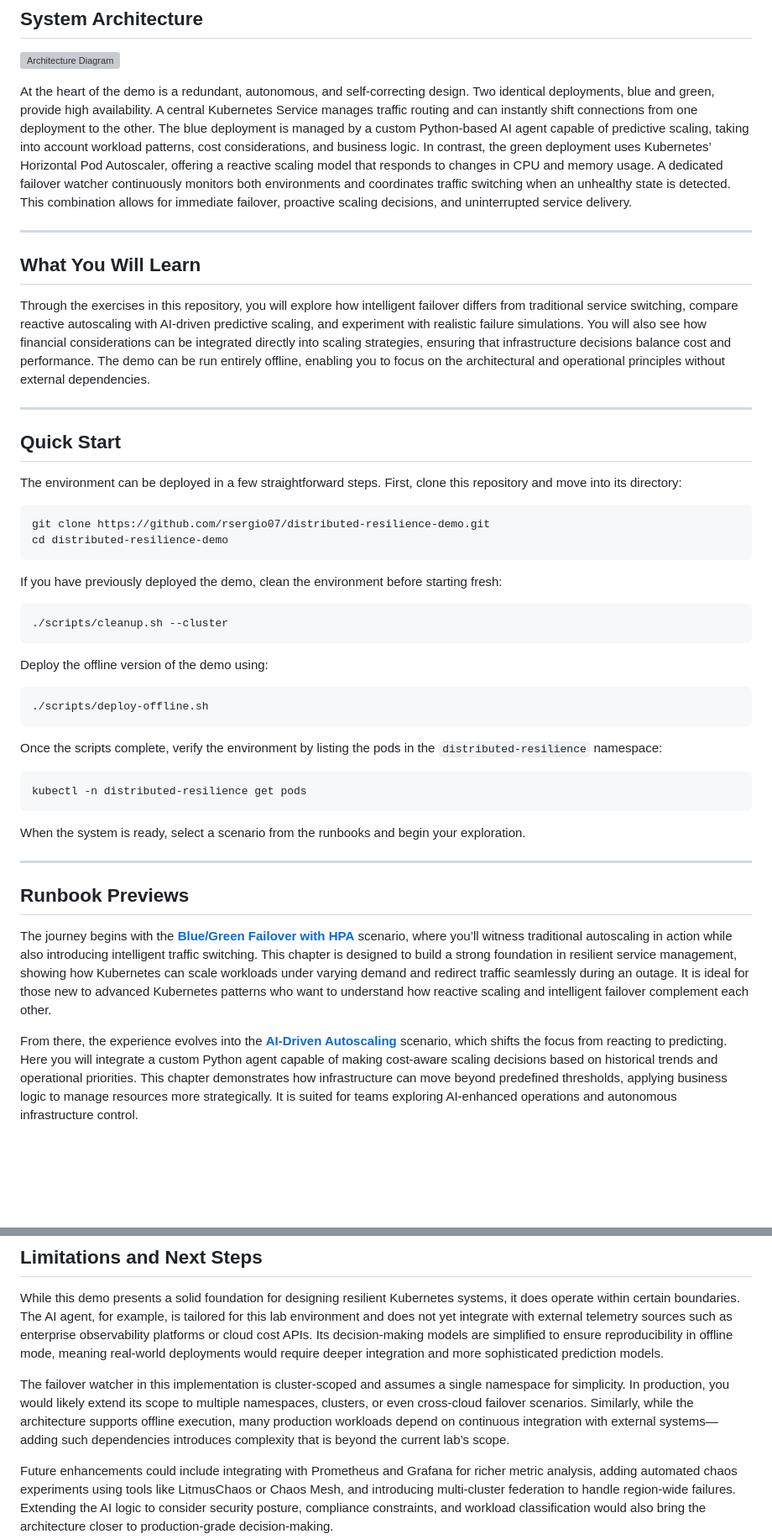
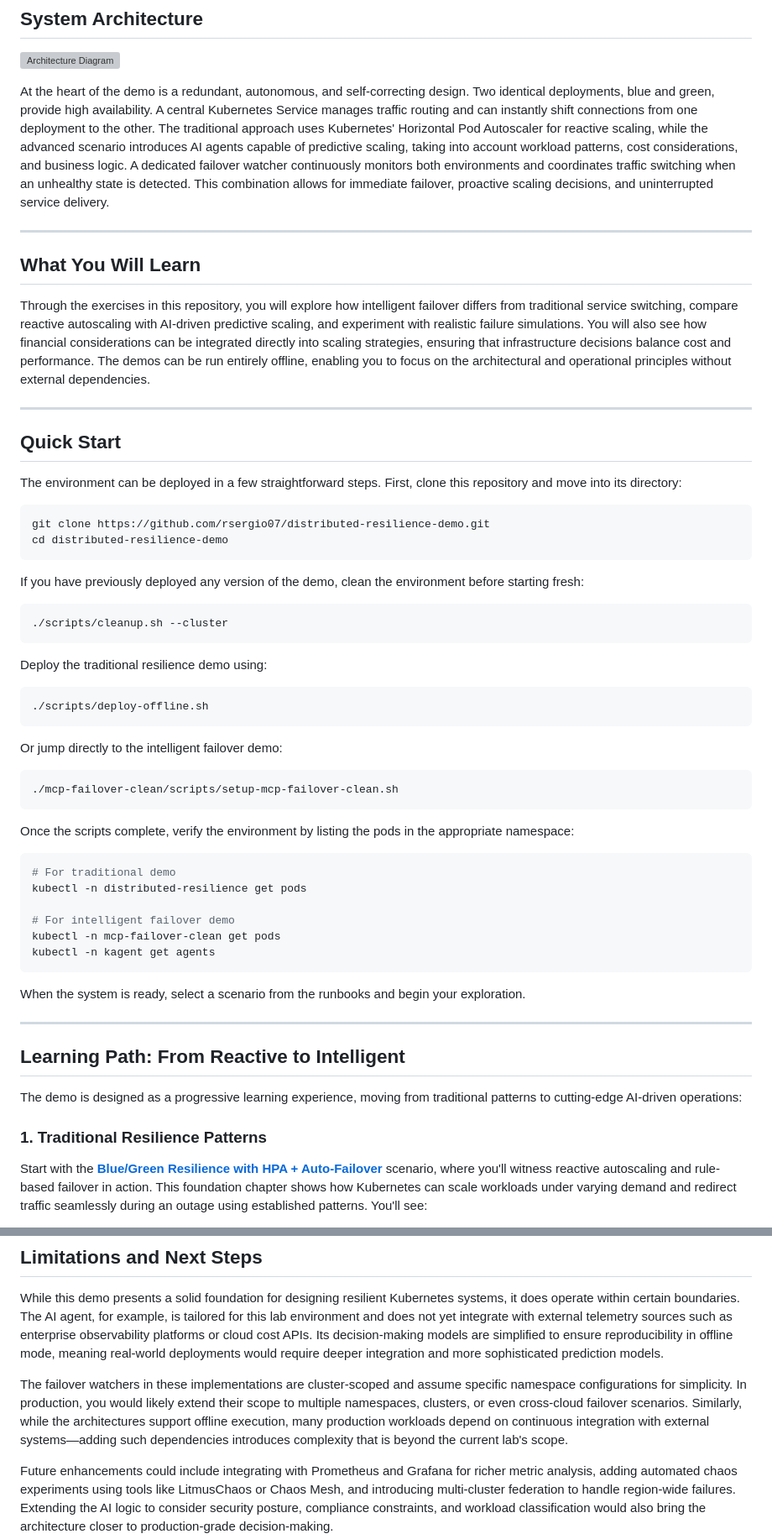
Before and after one commit to rsergio07/distributed-resilience-demo, a Markdown page: README.md, 2 parts joined by grey strips. Shown at 84% size. Drawn GitHub-style; blank space fills up the shorter version; grey boxes are pictures that could not be loaded.

````diff
--- a/README.md
+++ b/README.md
@@ -18,13 +18,13 @@ This is not just a proof of concept. The patterns here can be deployed, adapted,
 
 ![Architecture Diagram](./architecture-diagram.png)
 
-At the heart of the demo is a redundant, autonomous, and self-correcting design. Two identical deployments, blue and green, provide high availability. A central Kubernetes Service manages traffic routing and can instantly shift connections from one deployment to the other. The blue deployment is managed by a custom Python-based AI agent capable of predictive scaling, taking into account workload patterns, cost considerations, and business logic. In contrast, the green deployment uses Kubernetes’ Horizontal Pod Autoscaler, offering a reactive scaling model that responds to changes in CPU and memory usage. A dedicated failover watcher continuously monitors both environments and coordinates traffic switching when an unhealthy state is detected. This combination allows for immediate failover, proactive scaling decisions, and uninterrupted service delivery.
+At the heart of the demo is a redundant, autonomous, and self-correcting design. Two identical deployments, blue and green, provide high availability. A central Kubernetes Service manages traffic routing and can instantly shift connections from one deployment to the other. The traditional approach uses Kubernetes' Horizontal Pod Autoscaler for reactive scaling, while the advanced scenario introduces AI agents capable of predictive scaling, taking into account workload patterns, cost considerations, and business logic. A dedicated failover watcher continuously monitors both environments and coordinates traffic switching when an unhealthy state is detected. This combination allows for immediate failover, proactive scaling decisions, and uninterrupted service delivery.
 
 ---
 
 ## What You Will Learn
 
-Through the exercises in this repository, you will explore how intelligent failover differs from traditional service switching, compare reactive autoscaling with AI-driven predictive scaling, and experiment with realistic failure simulations. You will also see how financial considerations can be integrated directly into scaling strategies, ensuring that infrastructure decisions balance cost and performance. The demo can be run entirely offline, enabling you to focus on the architectural and operational principles without external dependencies.
+Through the exercises in this repository, you will explore how intelligent failover differs from traditional service switching, compare reactive autoscaling with AI-driven predictive scaling, and experiment with realistic failure simulations. You will also see how financial considerations can be integrated directly into scaling strategies, ensuring that infrastructure decisions balance cost and performance. The demos can be run entirely offline, enabling you to focus on the architectural and operational principles without external dependencies.
 
 ---
 
@@ -37,31 +37,43 @@ git clone https://github.com/rsergio07/distributed-resilience-demo.git
 cd distributed-resilience-demo
 ```
 
-If you have previously deployed the demo, clean the environment before starting fresh:
+If you have previously deployed any version of the demo, clean the environment before starting fresh:
 
 ```bash
 ./scripts/cleanup.sh --cluster
 ```
 
-Deploy the offline version of the demo using:
+Deploy the traditional resilience demo using:
 
 ```bash
 ./scripts/deploy-offline.sh
 ```
 
-Once the scripts complete, verify the environment by listing the pods in the `distributed-resilience` namespace:
+Or jump directly to the intelligent failover demo:
 
 ```bash
+./mcp-failover-clean/scripts/setup-mcp-failover-clean.sh
+```
+
+Once the scripts complete, verify the environment by listing the pods in the appropriate namespace:
+
+```bash
+# For traditional demo
 kubectl -n distributed-resilience get pods
+
+# For intelligent failover demo
+kubectl -n mcp-failover-clean get pods
+kubectl -n kagent get agents
 ```
 
 When the system is ready, select a scenario from the runbooks and begin your exploration.
 
 ---
 
-## Runbook Previews
+## Learning Path: From Reactive to Intelligent
 
-The journey begins with the [**Blue/Green Failover with HPA**](./RUNBOOK_FAILOVER.md) scenario, where you’ll witness traditional autoscaling in action while also introducing intelligent traffic switching. This chapter is designed to build a strong foundation in resilient service management, showing how Kubernetes can scale workloads under varying demand and redirect traffic seamlessly during an outage. It is ideal for those new to advanced Kubernetes patterns who want to understand how reactive scaling and intelligent failover complement each other.
+The demo is designed as a progressive learning experience, moving from traditional patterns to cutting-edge AI-driven operations:
 
-From there, the experience evolves into the [**AI-Driven Autoscaling**](./RUNBOOK_AUTOSCALING.md) scenario, which shifts the focus from reacting to predicting. Here you will integrate a custom Python agent capable of making cost-aware scaling decisions based on historical trends and operational priorities. This chapter demonstrates how infrastructure can move beyond predefined thresholds, applying business logic to manage resources more strategically. It is suited for teams exploring AI-enhanced operations and autonomous infrastructure control.
+### 1. **Traditional Resilience Patterns**
+Start with the [**Blue/Green Resilience with HPA + Auto-Failover**](./RUNBOOK_FAILOVER.md) scenario, where you'll witness reactive autoscaling and rule-based failover in action. This foundation chapter shows how Kubernetes can scale workloads under varying demand and redirect traffic seamlessly during an outage using established patterns. You'll see:
 
@@ -107,7 +132,7 @@ Because the underlying mechanisms are built on Kubernetes, these principles appl
 
 While this demo presents a solid foundation for designing resilient Kubernetes systems, it does operate within certain boundaries. The AI agent, for example, is tailored for this lab environment and does not yet integrate with external telemetry sources such as enterprise observability platforms or cloud cost APIs. Its decision-making models are simplified to ensure reproducibility in offline mode, meaning real-world deployments would require deeper integration and more sophisticated prediction models.
 
-The failover watcher in this implementation is cluster-scoped and assumes a single namespace for simplicity. In production, you would likely extend its scope to multiple namespaces, clusters, or even cross-cloud failover scenarios. Similarly, while the architecture supports offline execution, many production workloads depend on continuous integration with external systems—adding such dependencies introduces complexity that is beyond the current lab’s scope.
+The failover watchers in these implementations are cluster-scoped and assume specific namespace configurations for simplicity. In production, you would likely extend their scope to multiple namespaces, clusters, or even cross-cloud failover scenarios. Similarly, while the architectures support offline execution, many production workloads depend on continuous integration with external systems—adding such dependencies introduces complexity that is beyond the current lab's scope.
 
 Future enhancements could include integrating with Prometheus and Grafana for richer metric analysis, adding automated chaos experiments using tools like LitmusChaos or Chaos Mesh, and introducing multi-cluster federation to handle region-wide failures. Extending the AI logic to consider security posture, compliance constraints, and workload classification would also bring the architecture closer to production-grade decision-making.
 
````
Also changed, not shown: other parts of README.md (+15 -2 lines), RUNBOOK_AUTOSCALING.md (deleted, +0 -217 lines), RUNBOOK_INTELLIGENT_FAILOVER.md (added, +420 -0 lines).
